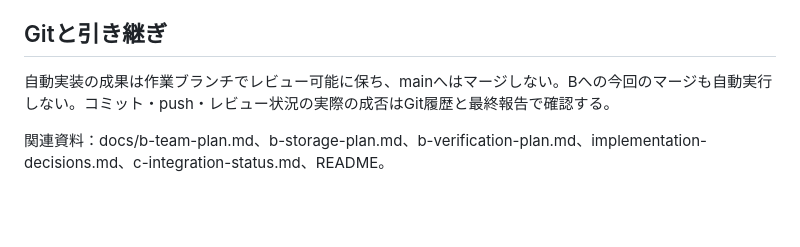
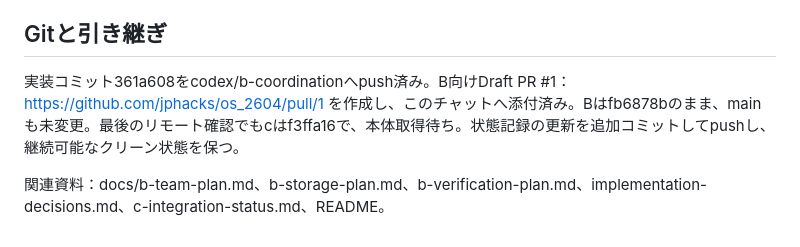
Before and after one commit to jphacks/os_2604, a Markdown page: .codex/STATE.md, the part around the change. Rendered like a GitHub page; blank space fills up the shorter version.

Commit message:
docs: record B draft PR and C integration handoff

```diff
--- a/.codex/STATE.md
+++ b/.codex/STATE.md
@@ -44,6 +44,6 @@
 
 ## Gitと引き継ぎ
 
-自動実装の成果は作業ブランチでレビュー可能に保ち、mainへはマージしない。Bへの今回のマージも自動実行しない。コミット・push・レビュー状況の実際の成否はGit履歴と最終報告で確認する。
+実装コミット361a608をcodex/b-coordinationへpush済み。B向けDraft PR #1：https://github.com/jphacks/os_2604/pull/1 を作成し、このチャットへ添付済み。Bはfb6878bのまま、mainも未変更。最後のリモート確認でもcはf3ffa16で、本体取得待ち。状態記録の更新を追加コミットしてpushし、継続可能なクリーン状態を保つ。
 
 関連資料：docs/b-team-plan.md、b-storage-plan.md、b-verification-plan.md、implementation-decisions.md、c-integration-status.md、README。
```
